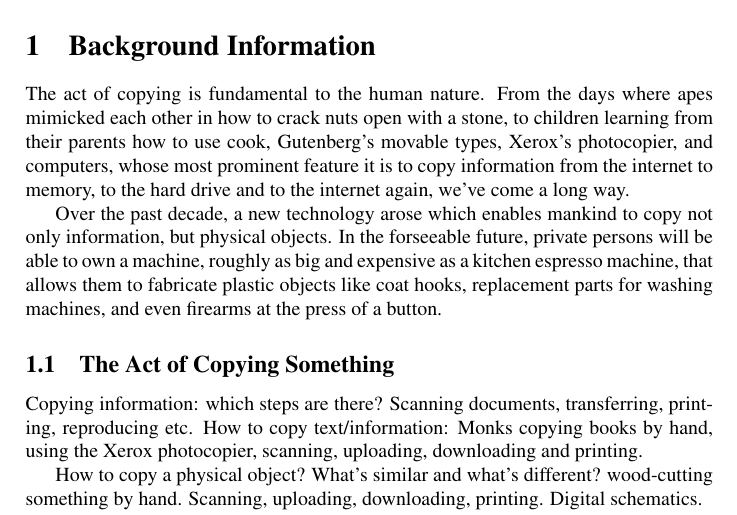
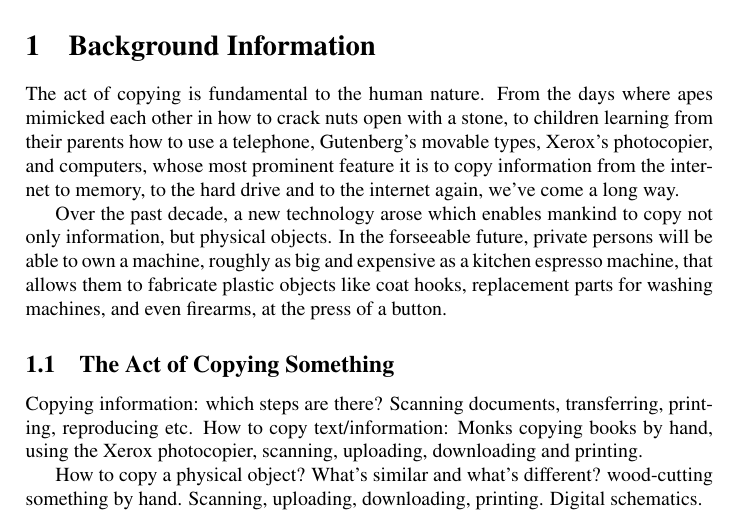
Before and after one commit to mklinik/law-in-cyberspace, a LaTeX problem sheet (assignment2/lic-group4-3d-printing-copyright.tex, which reads assignment2/background.tex): part of page 1 of 2, cut so that both start at the same text. Compiled offline with pdfLaTeX.

Commit message:
background: wording

```diff
--- a/assignment2/background.tex
+++ b/assignment2/background.tex
@@ -1,9 +1,9 @@
 \section{Background Information}
 
 The act of copying is fundamental to the human nature.  From the days where apes
-mimicked each other in how to crack nuts open with a stone, to children learning
-from their parents how to use cook, Gutenberg's movable types, Xerox's
-photocopier, and computers, whose most prominent feature it is to copy
+mimicked each other in how to crack nuts open with a stone, to children
+learning from their parents how to use a telephone, Gutenberg's movable types,
+Xerox's photocopier, and computers, whose most prominent feature it is to copy
 information from the internet to memory, to the hard drive and to the internet
 again, we've come a long way.
 
@@ -11,7 +11,7 @@ Over the past decade, a new technology arose which enables mankind to copy not
 only information, but physical objects.  In the forseeable future, private
 persons will be able to own a machine, roughly as big and expensive as a
 kitchen espresso machine, that allows them to fabricate plastic objects like
-coat hooks, replacement parts for washing machines, and even firearms at the
+coat hooks, replacement parts for washing machines, and even firearms, at the
 press of a button.
 
 \subsection{The Act of Copying Something}
```
